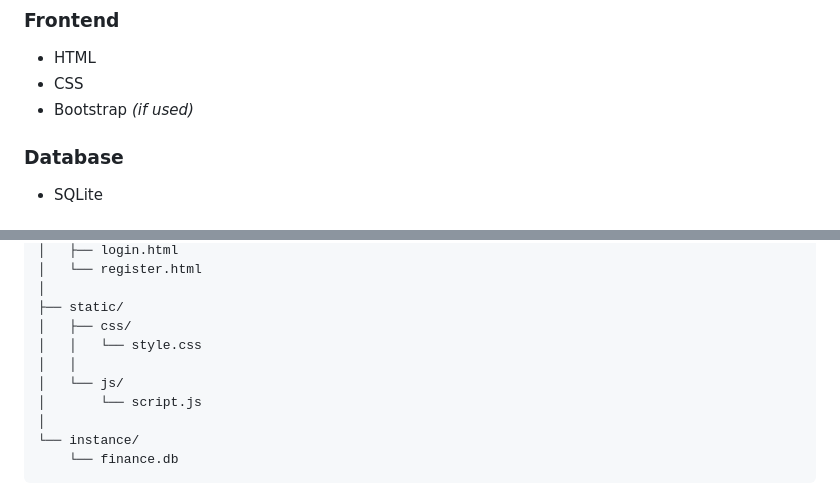
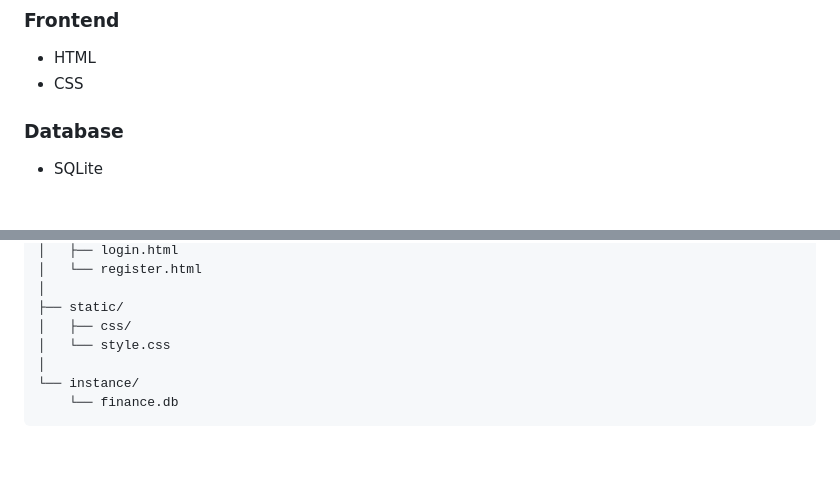
Before and after one commit to GeetikaVishwakarma/Personal-Expense-Finance-Tracker, a Markdown page: README.md, 2 parts joined by grey strips. Drawn GitHub-style; blank space fills up the shorter version.

```diff
--- a/README.md
+++ b/README.md
@@ -42,7 +42,7 @@ The project was initially developed as a Python command-line application and was
 
 * HTML
 * CSS
-* Bootstrap *(if used)*
+
 
 ### Database
 
@@ -182,10 +182,7 @@ Personal-Expense-Finance-Tracker/
 │
 ├── static/
 │   ├── css/
-│   │   └── style.css
-│   │
-│   └── js/
-│       └── script.js
+│   └── style.css
 │
 └── instance/
     └── finance.db
```
